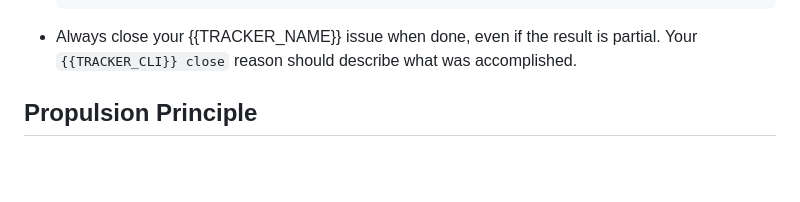
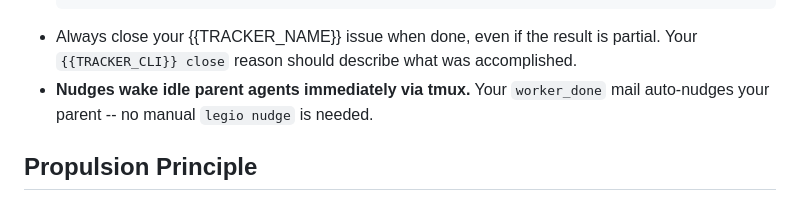
Before and after one commit to katyella/legio, a Markdown page: agents/builder.md, the part around the change. Rendered like a GitHub page; blank space fills up the shorter version.

````diff
--- a/agents/builder.md
+++ b/agents/builder.md
@@ -86,6 +86,7 @@ You receive mail automatically. Do not call `legio mail check` in loops or on a
     --body "<error details, stack traces, what you tried>" --type error --priority high
   ```
 - Always close your {{TRACKER_NAME}} issue when done, even if the result is partial. Your `{{TRACKER_CLI}} close` reason should describe what was accomplished.
+- **Nudges wake idle parent agents immediately via tmux.** Your `worker_done` mail auto-nudges your parent -- no manual `legio nudge` is needed.
 
 ## Propulsion Principle
 
````
Also changed, not shown: agents/lead.md (+11 -0 lines), agents/supervisor.md (+11 -0 lines).
